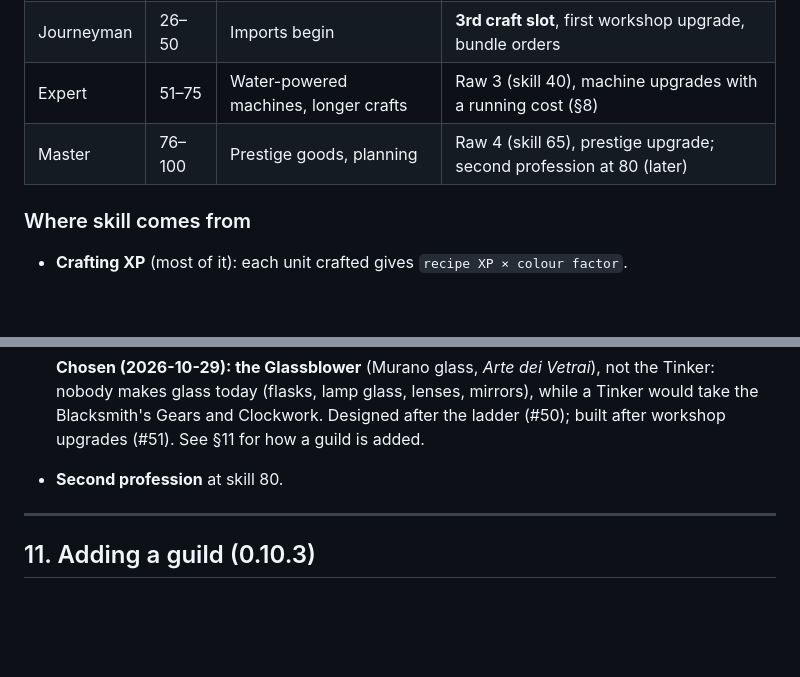
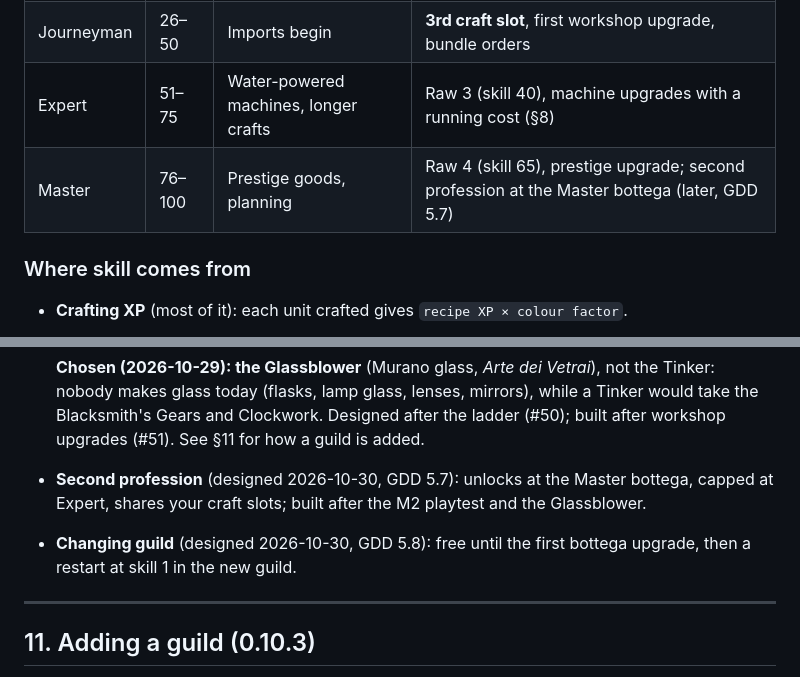
Before and after one commit to MarcialPimentel/guildie, a Markdown page: docs/professions.md, 2 parts joined by grey strips. GitHub-like rendering; blank space fills up the shorter version.

```diff
--- a/docs/professions.md
+++ b/docs/professions.md
@@ -119,7 +119,7 @@ With a handful of players, the NPC market has to **author** these swings; there
 | Apprentice | 1–25 | Hand tools, short crafts | Raws 1–2 (raw 2 at skill 15) |
 | Journeyman | 26–50 | Imports begin | **3rd craft slot**, first workshop upgrade, bundle orders |
 | Expert | 51–75 | Water-powered machines, longer crafts | Raw 3 (skill 40), machine upgrades with a running cost (§8) |
-| Master | 76–100 | Prestige goods, planning | Raw 4 (skill 65), prestige upgrade; second profession at 80 (later) |
+| Master | 76–100 | Prestige goods, planning | Raw 4 (skill 65), prestige upgrade; second profession at the Master bottega (later, GDD 5.7) |
 
 ### Where skill comes from
 - **Crafting XP** (most of it): each unit crafted gives `recipe XP × colour factor`.
@@ -385,7 +385,8 @@ Then a simulator pass, slowing the pace (`pace.time_multiplier`, now that gold s
   - ~~arrive only once there are enough active players (about 3 per guild)~~ dropped 2026-10-29: it opens when it's ready, because NPC customers and buyers keep a quiet quarter alive and the Suppliers sell every part.
 
   **Chosen (2026-10-29): the Glassblower** (Murano glass, *Arte dei Vetrai*), not the Tinker: nobody makes glass today (flasks, lamp glass, lenses, mirrors), while a Tinker would take the Blacksmith's Gears and Clockwork. Designed after the ladder (#50); built after workshop upgrades (#51). See §11 for how a guild is added.
-- **Second profession** at skill 80.
+- **Second profession** (designed 2026-10-30, GDD 5.7): unlocks at the Master bottega, capped at Expert, shares your craft slots; built after the M2 playtest and the Glassblower.
+- **Changing guild** (designed 2026-10-30, GDD 5.8): free until the first bottega upgrade, then a restart at skill 1 in the new guild.
 
 ---
 
```
Also changed, not shown: docs/GDD.md (+24 -6 lines).
